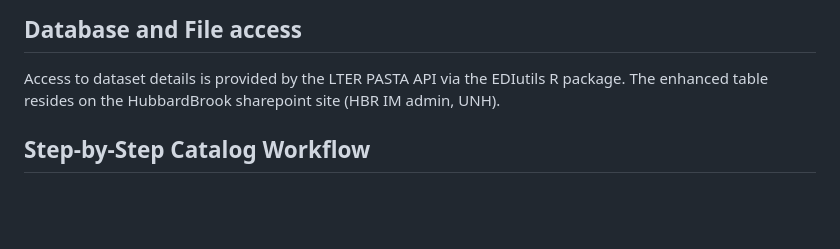
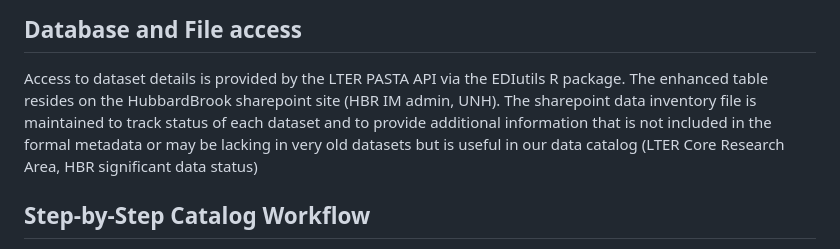
Before and after one commit to hubbardbrook/HBR_InformationManagement, a Markdown page: 2024HBR_LocalDataCatalog.md, the part around the change. Rendered like a GitHub page; blank space fills up the shorter version.

```diff
--- a/2024HBR_LocalDataCatalog.md
+++ b/2024HBR_LocalDataCatalog.md
@@ -19,7 +19,10 @@ LTER core area tags.
 
 Access to dataset details is provided by the LTER PASTA API via the
 EDIutils R package. The enhanced table resides on the HubbardBrook
-sharepoint site (HBR IM admin, UNH).
+sharepoint site (HBR IM admin, UNH). The sharepoint data inventory file is
+maintained to track status of each dataset and to provide additional information that
+is not included in the formal metadata or may be lacking in very old datasets but is useful
+in our data catalog (LTER Core Research Area, HBR significant data status)
 
 ## Step-by-Step Catalog Workflow
 
```
